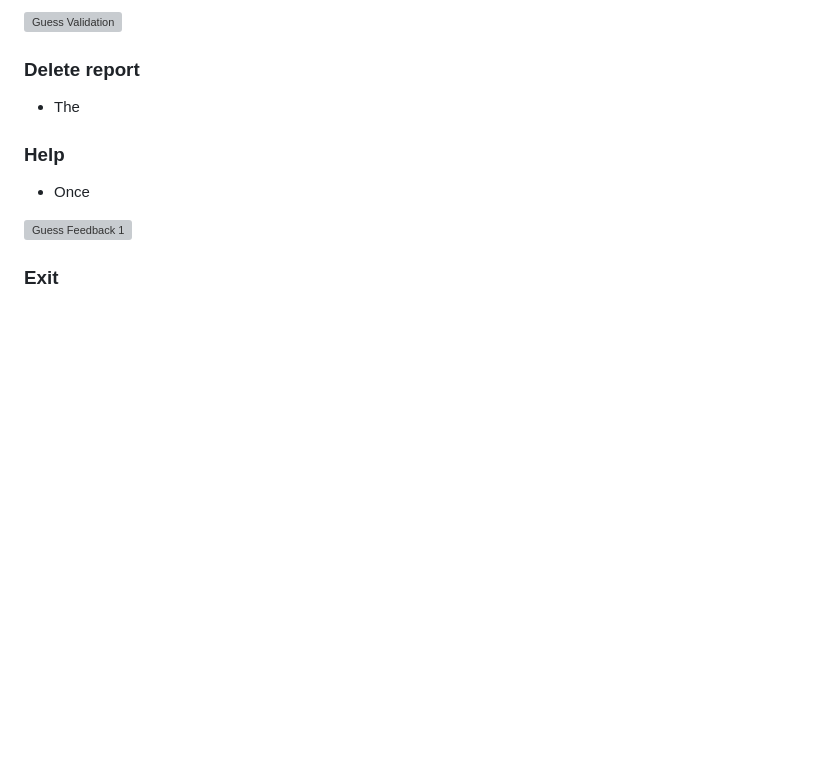
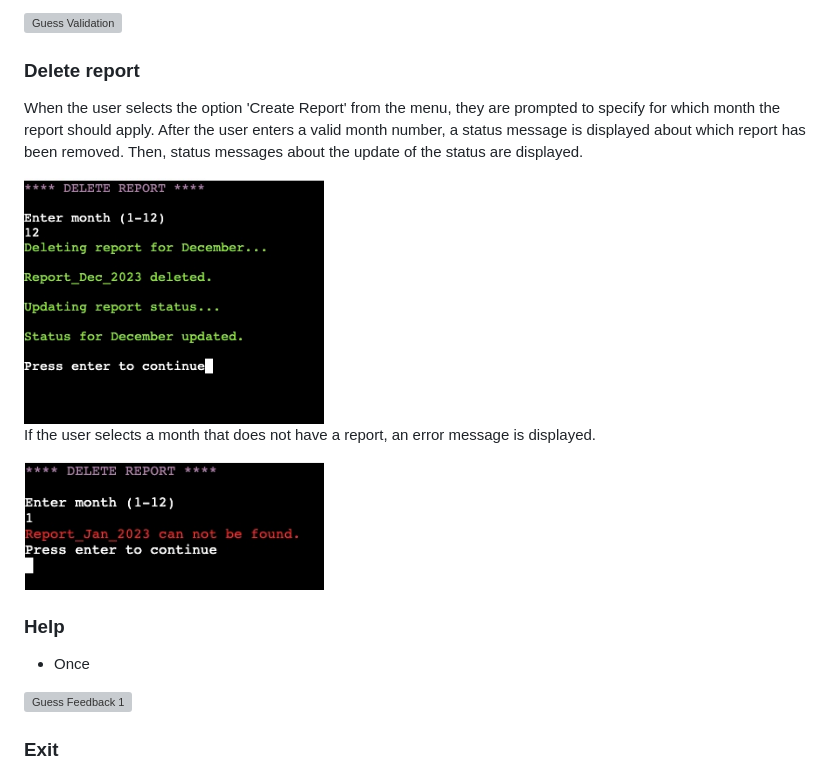
Before and after one commit to andersganander/ECCS_Admin, a Markdown page: README.md, the part around one of its changes. Drawn GitHub-style; pictures changed too: docs/readme_images/ECCS_delete_report.jpg (added), docs/readme_images/ECCS_delete_report_message.jpg (added); blank space fills up the shorter version; grey boxes are pictures that could not be loaded.

```diff
--- a/README.md
+++ b/README.md
@@ -128,7 +138,13 @@ When the user selects the option 'Create Report' from the menu, they are prompte
 ![Guess Validation](docs/readme_images/???.png)
 
 ### Delete report
-- The
+When the user selects the option 'Create Report' from the menu, they are prompted to specify for which month the report should apply. After the user enters a valid month number, a status message is displayed about which report has been removed. Then, status messages about the update of the status are displayed.
+
+<img src="docs/readme_images/ECCS_delete_report.jpg"  width="300">
+
+If the user selects a month that does not have a report, an error message is displayed.
+
+<img src="docs/readme_images/ECCS_delete_report_message.jpg"  width="300">
 
 ### Help
 - Once
```
Also changed, not shown: other parts of README.md (+14 -4 lines), docs/readme_images/ECCS_create_report.jpg (added), docs/readme_images/ECCS_create_report_mess2.jpg (added), docs/readme_images/ECCS_create_report_mess_1.jpg (added).
